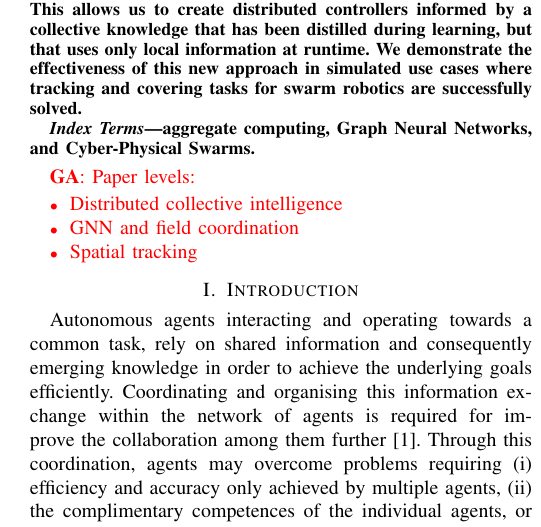
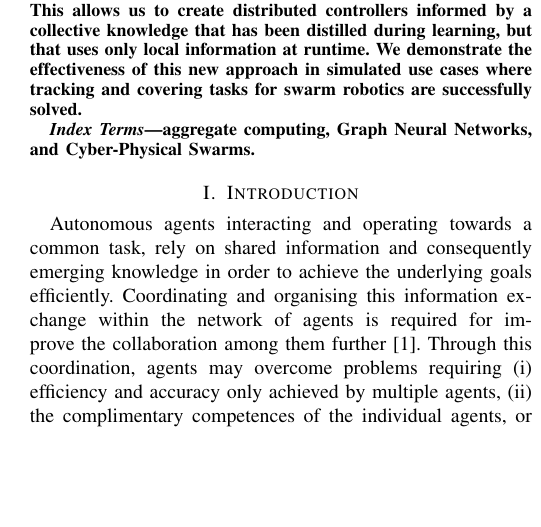
Before and after one commit to cric96/paper-2023-acsos-gnn-ac, a LaTeX paper (paper.tex): part of one column of page 1 of 7, cut so that both start at the same text, the shorter picture padded with empty space. Compiled offline with pdfLaTeX; a missing font is replaced by an installed copy or a similar font; a LaTeX package or settings file that is missing is left out.

Commit message:
remove first comment on paper levels

```diff
--- a/paper.tex
+++ b/paper.tex
@@ -122,13 +122,13 @@ We demonstrate the effectiveness of this new approach in simulated use cases
 aggregate computing, Graph Neural Networks, and Cyber-Physical Swarms.
 \end{IEEEkeywords}
 %
-\ga{Paper levels:
-\begin{itemize}
-  \item Distributed collective intelligence
-  \item GNN and field coordination
-  \item Spatial tracking
-\end{itemize}
-}
+%\ga{Paper levels:
+%\begin{itemize}
+%  \item Distributed collective intelligence
+%  \item GNN and field coordination
+%  \item Spatial tracking
+%\end{itemize}
+%}
 \section{Introduction}
 
 Autonomous agents interacting and operating towards a common task, rely on shared information and consequently emerging knowledge in order to achieve the underlying goals efficiently. Coordinating and organising this information exchange within the network of agents is required for improve the collaboration among them further~\cite{jennings1996coordination}. Through this coordination, agents may overcome problems requiring (i) efficiency and accuracy only achieved by multiple agents, (ii) the complimentary competences of the individual agents, or (iii) the collective resources of multiple agents.
```
